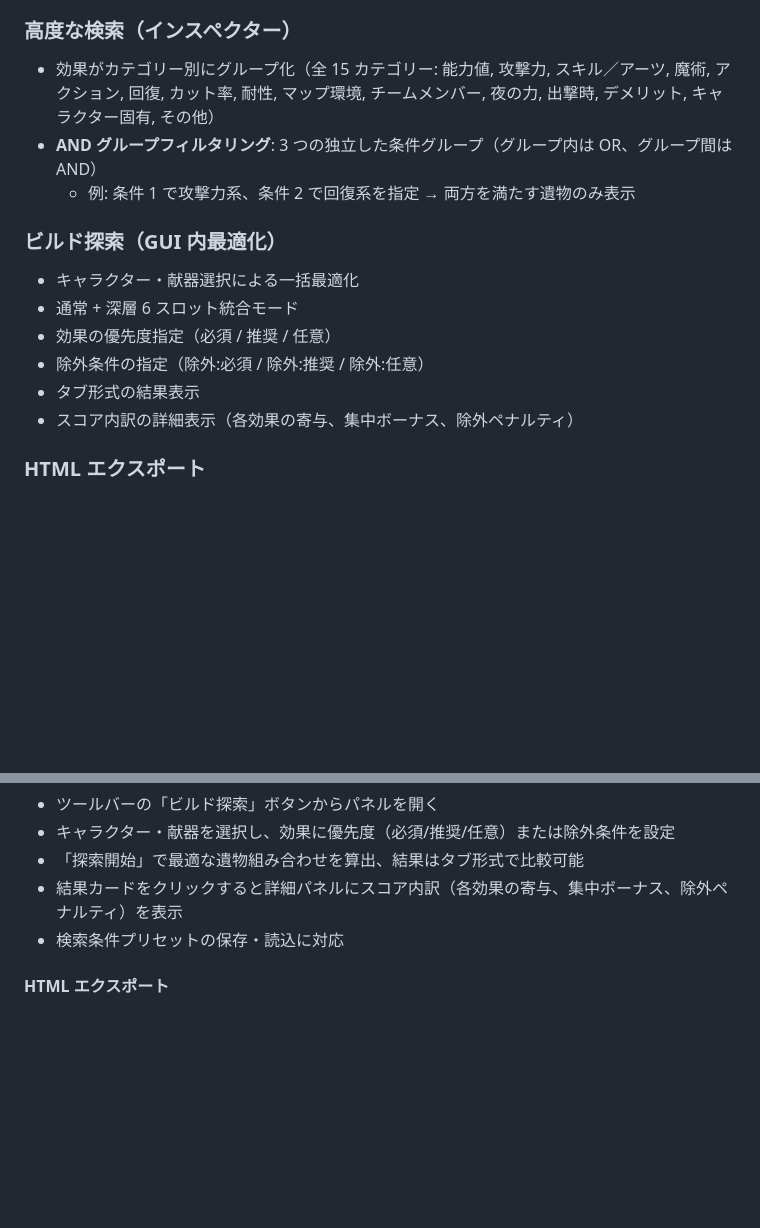
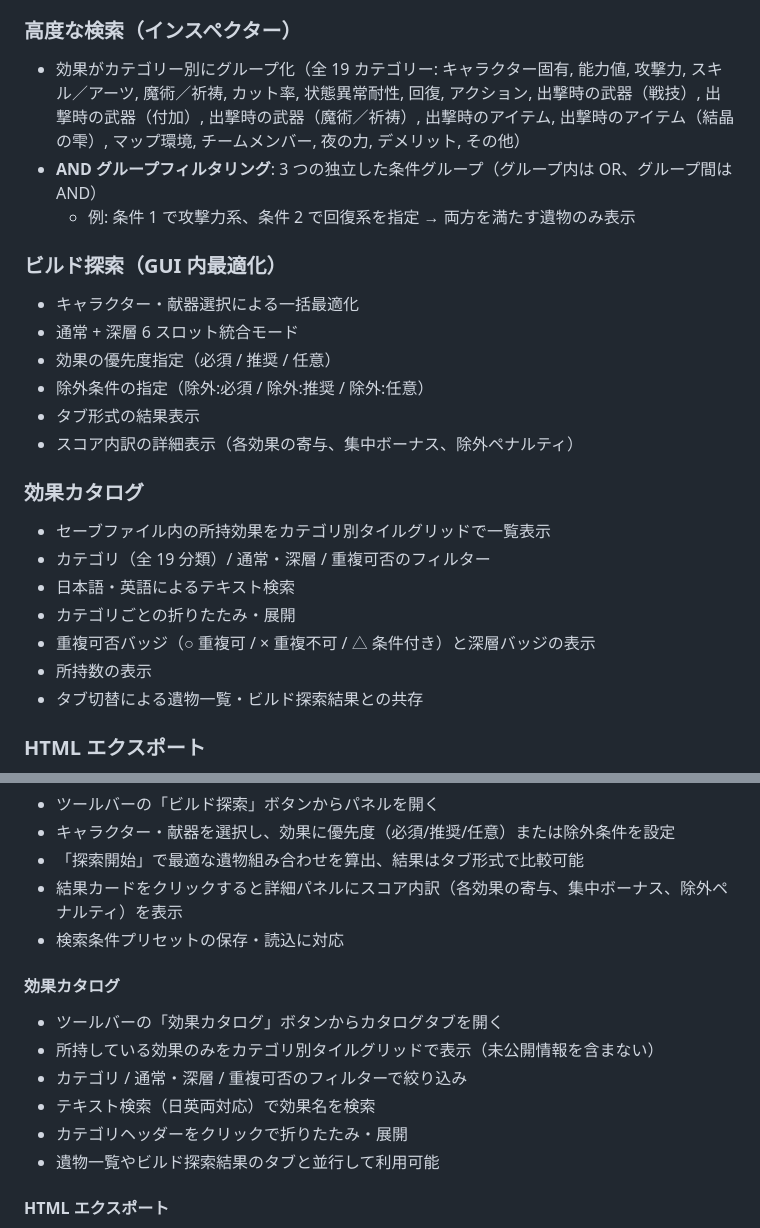
Before and after one commit to cetusk/ERN_RelicForge, a Markdown page: README.md, 2 parts joined by grey strips. Drawn GitHub-style; blank space fills up the shorter version.

Commit message:
READMEに効果カタログの説明を追加、カテゴリ数を19に更新
Co-Authored-By: Claude Opus 4.6 <noreply@anthropic.com>

```diff
--- a/README.md
+++ b/README.md
@@ -74,7 +74,7 @@ ERN_RelicForge/
 - VS Code 風ミニマップ（色反映・ドラッグスクロール対応）
 
 ### 高度な検索（インスペクター）
-- 効果がカテゴリー別にグループ化（全 15 カテゴリー: 能力値, 攻撃力, スキル／アーツ, 魔術, アクション, 回復, カット率, 耐性, マップ環境, チームメンバー, 夜の力, 出撃時, デメリット, キャラクター固有, その他）
+- 効果がカテゴリー別にグループ化（全 19 カテゴリー: キャラクター固有, 能力値, 攻撃力, スキル／アーツ, 魔術／祈祷, カット率, 状態異常耐性, 回復, アクション, 出撃時の武器（戦技）, 出撃時の武器（付加）, 出撃時の武器（魔術／祈祷）, 出撃時のアイテム, 出撃時のアイテム（結晶の雫）, マップ環境, チームメンバー, 夜の力, デメリット, その他）
 - **AND グループフィルタリング**: 3 つの独立した条件グループ（グループ内は OR、グループ間は AND）
   - 例: 条件 1 で攻撃力系、条件 2 で回復系を指定 → 両方を満たす遺物のみ表示
 
@@ -85,6 +85,15 @@ ERN_RelicForge/
 - 除外条件の指定（除外:必須 / 除外:推奨 / 除外:任意）
 - タブ形式の結果表示
 - スコア内訳の詳細表示（各効果の寄与、集中ボーナス、除外ペナルティ）
+
+### 効果カタログ
+- セーブファイル内の所持効果をカテゴリ別タイルグリッドで一覧表示
+- カテゴリ（全 19 分類）/ 通常・深層 / 重複可否のフィルター
+- 日本語・英語によるテキスト検索
+- カテゴリごとの折りたたみ・展開
+- 重複可否バッジ（○ 重複可 / × 重複不可 / △ 条件付き）と深層バッジの表示
+- 所持数の表示
+- タブ切替による遺物一覧・ビルド探索結果との共存
 
 ### HTML エクスポート
 - 遺物一覧テーブルをスタンドアロン HTML としてエクスポート（フィルタ適用状態を保持）
@@ -282,6 +291,15 @@ npm start
 - 結果カードをクリックすると詳細パネルにスコア内訳（各効果の寄与、集中ボーナス、除外ペナルティ）を表示
 - 検索条件プリセットの保存・読込に対応
 
+#### 効果カタログ
+
+- ツールバーの「効果カタログ」ボタンからカタログタブを開く
+- 所持している効果のみをカテゴリ別タイルグリッドで表示（未公開情報を含まない）
+- カテゴリ / 通常・深層 / 重複可否のフィルターで絞り込み
+- テキスト検索（日英両対応）で効果名を検索
+- カテゴリヘッダーをクリックで折りたたみ・展開
+- 遺物一覧やビルド探索結果のタブと並行して利用可能
+
 #### HTML エクスポート
 
 - 遺物一覧タブ: ツールバーの「エクスポート」ボタンで現在のフィルタ適用済みテーブルを HTML ファイルとしてダウンロード
```
